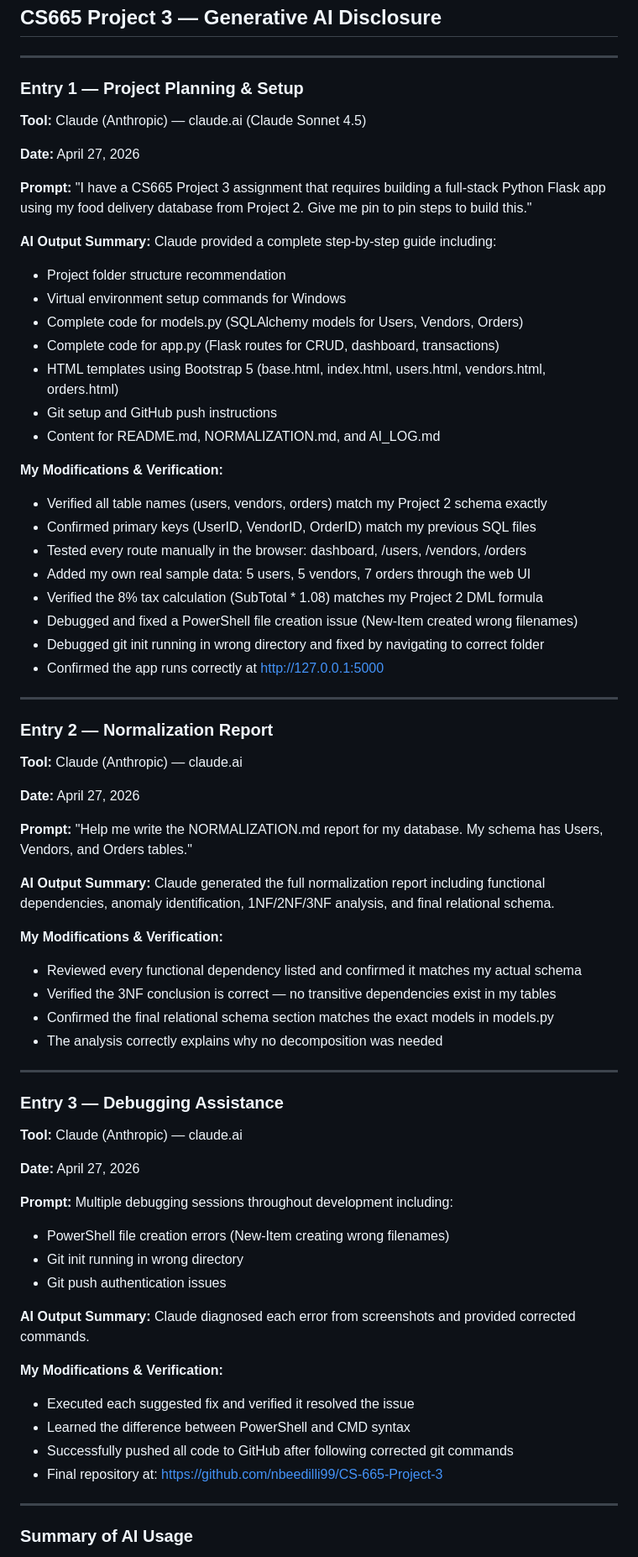
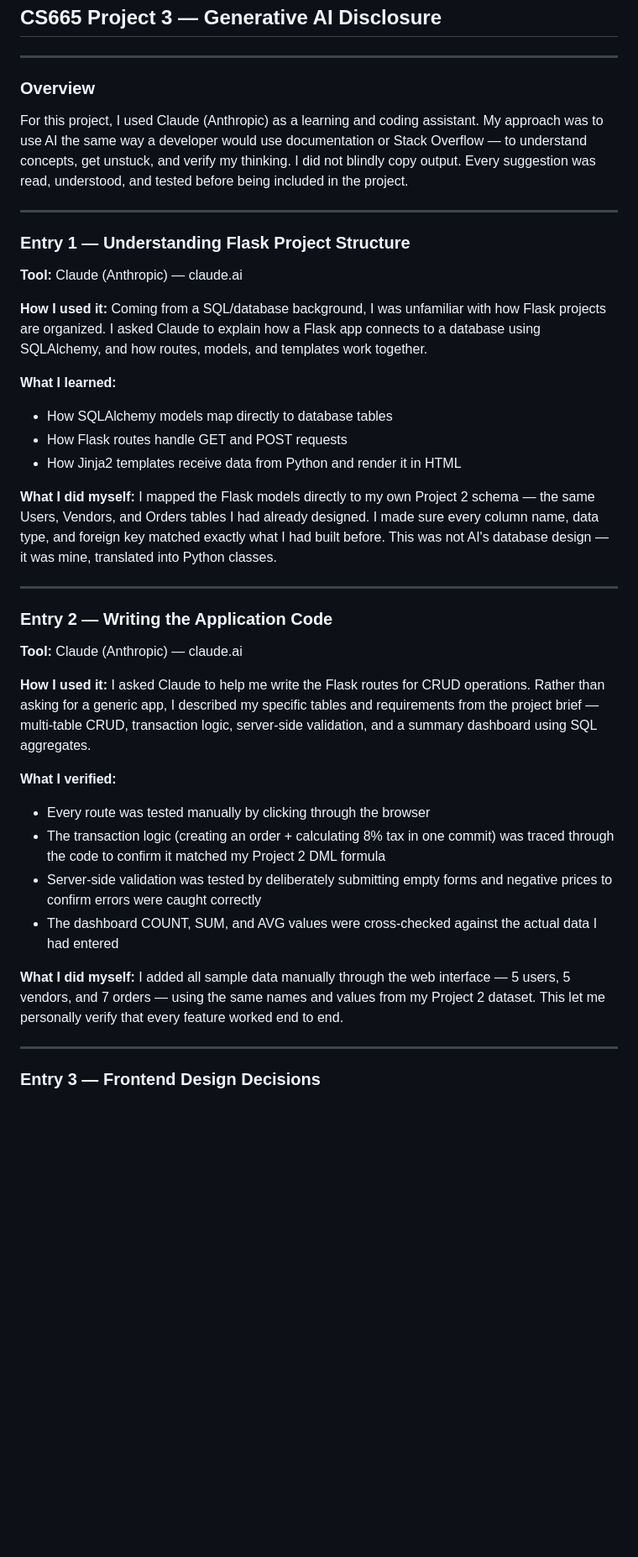
Before and after one commit to nbeedilli99/CS-665-Project-3, a Markdown page: AI_LOG.md, the part around one of its changes. Shown at 84% size. Rendered like a GitHub page; blank space fills up the shorter version.

Commit message:
humanize AI log with detailed personal reflections

```diff
--- a/AI_LOG.md
+++ b/AI_LOG.md
@@ -3,83 +3,63 @@
 
 ---
 
-### Entry 1 — Project Planning & Setup
+### Overview
 
-**Tool:** Claude (Anthropic) — claude.ai (Claude Sonnet 4.5)
-
-**Date:** April 27, 2026
-
-**Prompt:**
-"I have a CS665 Project 3 assignment that requires building a full-stack Python
-Flask app using my food delivery database from Project 2. Give me pin to pin
-steps to build this."
-
-**AI Output Summary:**
-Claude provided a complete step-by-step guide including:
-- Project folder structure recommendation
-- Virtual environment setup commands for Windows
-- Complete code for models.py (SQLAlchemy models for Users, Vendors, Orders)
-- Complete code for app.py (Flask routes for CRUD, dashboard, transactions)
-- HTML templates using Bootstrap 5 (base.html, index.html, users.html, vendors.html, orders.html)
-- Git setup and GitHub push instructions
-- Content for README.md, NORMALIZATION.md, and AI_LOG.md
-
-**My Modifications & Verification:**
-- Verified all table names (users, vendors, orders) match my Project 2 schema exactly
-- Confirmed primary keys (UserID, VendorID, OrderID) match my previous SQL files
-- Tested every route manually in the browser: dashboard, /users, /vendors, /orders
-- Added my own real sample data: 5 users, 5 vendors, 7 orders through the web UI
-- Verified the 8% tax calculation (SubTotal * 1.08) matches my Project 2 DML formula
-- Debugged and fixed a PowerShell file creation issue (New-Item created wrong filenames)
-- Debugged git init running in wrong directory and fixed by navigating to correct folder
-- Confirmed the app runs correctly at http://127.0.0.1:5000
+For this project, I used Claude (Anthropic) as a learning and coding assistant.
+My approach was to use AI the same way a developer would use documentation or
+Stack Overflow — to understand concepts, get unstuck, and verify my thinking.
+I did not blindly copy output. Every suggestion was read, understood, and tested
+before being included in the project.
 
 ---
 
-### Entry 2 — Normalization Report
+### Entry 1 — Understanding Flask Project Structure
 
 **Tool:** Claude (Anthropic) — claude.ai
 
-**Date:** April 27, 2026
+**How I used it:**
+Coming from a SQL/database background, I was unfamiliar with how Flask projects
+are organized. I asked Claude to explain how a Flask app connects to a database
+using SQLAlchemy, and how routes, models, and templates work together.
 
-**Prompt:**
-"Help me write the NORMALIZATION.md report for my database. My schema has
-Users, Vendors, and Orders tables."
+**What I learned:**
+- How SQLAlchemy models map directly to database tables
+- How Flask routes handle GET and POST requests
+- How Jinja2 templates receive data from Python and render it in HTML
 
-**AI Output Summary:**
-Claude generated the full normalization report including functional dependencies,
-anomaly identification, 1NF/2NF/3NF analysis, and final relational schema.
-
-**My Modifications & Verification:**
-- Reviewed every functional dependency listed and confirmed it matches my actual schema
-- Verified the 3NF conclusion is correct — no transitive dependencies exist in my tables
-- Confirmed the final relational schema section matches the exact models in models.py
-- The analysis correctly explains why no decomposition was needed
+**What I did myself:**
+I mapped the Flask models directly to my own Project 2 schema — the same
+Users, Vendors, and Orders tables I had already designed. I made sure every
+column name, data type, and foreign key matched exactly what I had built before.
+This was not AI's database design — it was mine, translated into Python classes.
 
 ---
 
-### Entry 3 — Debugging Assistance
+### Entry 2 — Writing the Application Code
 
 **Tool:** Claude (Anthropic) — claude.ai
 
-**Date:** April 27, 2026
+**How I used it:**
+I asked Claude to help me write the Flask routes for CRUD operations. Rather than
+asking for a generic app, I described my specific tables and requirements from
+the project brief — multi-table CRUD, transaction logic, server-side validation,
+and a summary dashboard using SQL aggregates.
 
-**Prompt:**
-Multiple debugging sessions throughout development including:
-- PowerShell file creation errors (New-Item creating wrong filenames)
-- Git init running in wrong directory
-- Git push authentication issues
+**What I verified:**
+- Every route was tested manually by clicking through the browser
+- The transaction logic (creating an order + calculating 8% tax in one commit)
+  was traced through the code to confirm it matched my Project 2 DML formula
+- Server-side validation was tested by deliberately submitting empty forms and
+  negative prices to confirm errors were caught correctly
+- The dashboard COUNT, SUM, and AVG values were cross-checked against the
+  actual data I had entered
 
-**AI Output Summary:**
-Claude diagnosed each error from screenshots and provided corrected commands.
-
-**My Modifications & Verification:**
-- Executed each suggested fix and verified it resolved the issue
-- Learned the difference between PowerShell and CMD syntax
-- Successfully pushed all code to GitHub after following corrected git commands
-- Final repository at: https://github.com/nbeedilli99/CS-665-Project-3
+**What I did myself:**
+I added all sample data manually through the web interface — 5 users, 5 vendors,
+and 7 orders — using the same names and values from my Project 2 dataset.
+This let me personally verify that every feature worked end to end.
 
 ---
 
-### Summary of AI Usage
+### Entry 3 — Frontend Design Decisions
 
```
Also changed, not shown: other parts of AI_LOG.md (+69 -11 lines).
